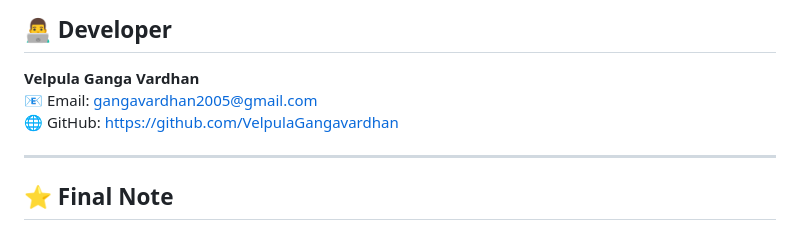
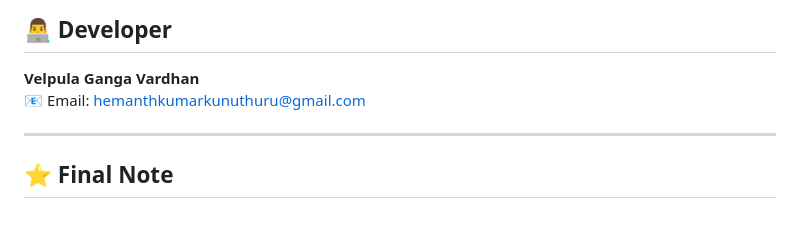
Before and after one commit to hemanthkumarkunuthuru-ai/student-result-management-system, a Markdown page: README.md, the part around the change. Drawn GitHub-style.

```diff
--- a/README.md
+++ b/README.md
@@ -137,8 +137,7 @@ The application is hosted live on **Render Cloud Platform**.
 
 ## 👨‍💻 Developer
 **Velpula Ganga Vardhan**
-📧 Email: gangavardhan2005@gmail.com
-🌐 GitHub: https://github.com/VelpulaGangavardhan
+📧 Email: hemanthkumarkunuthuru@gmail.com
 
 ---
 
```
